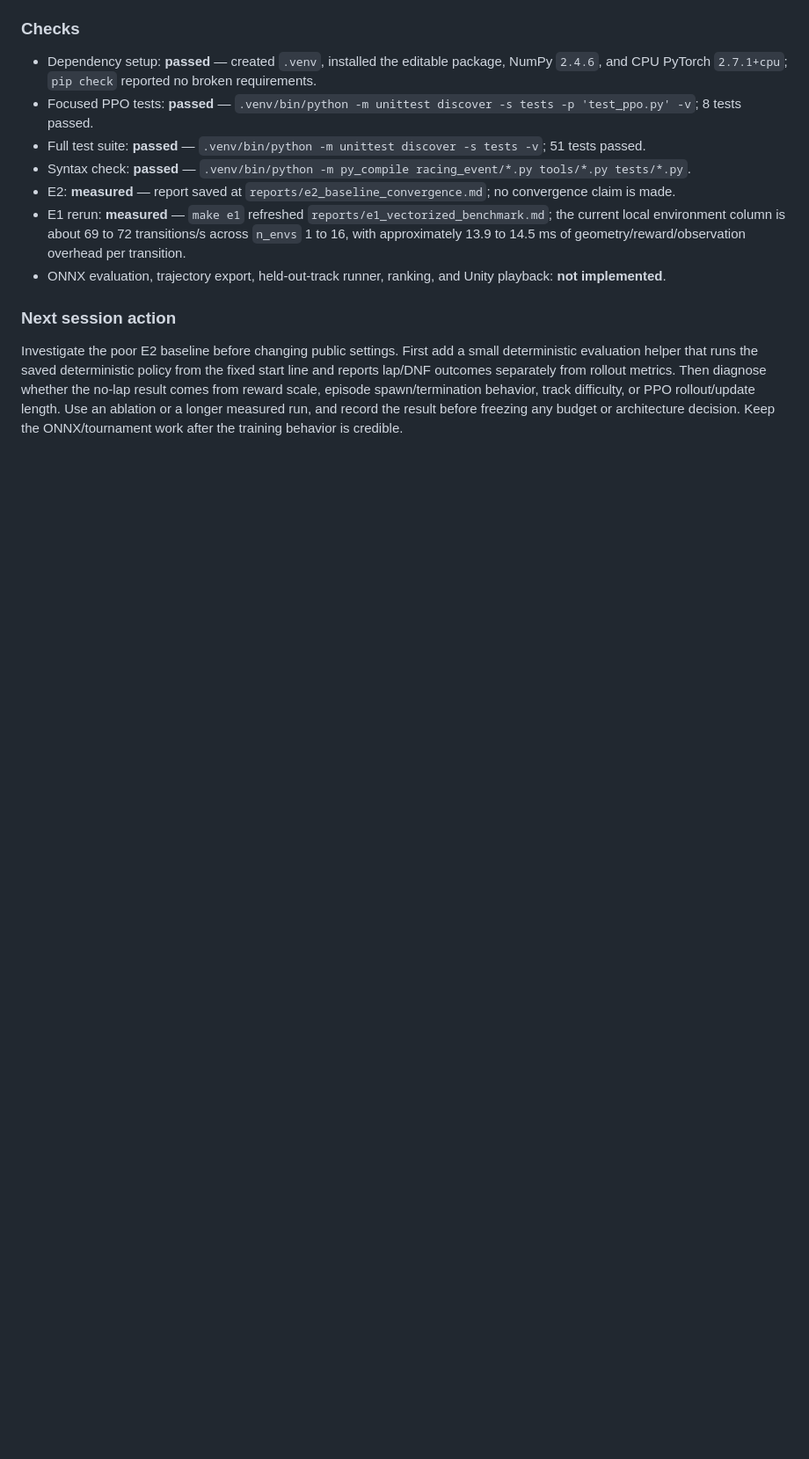
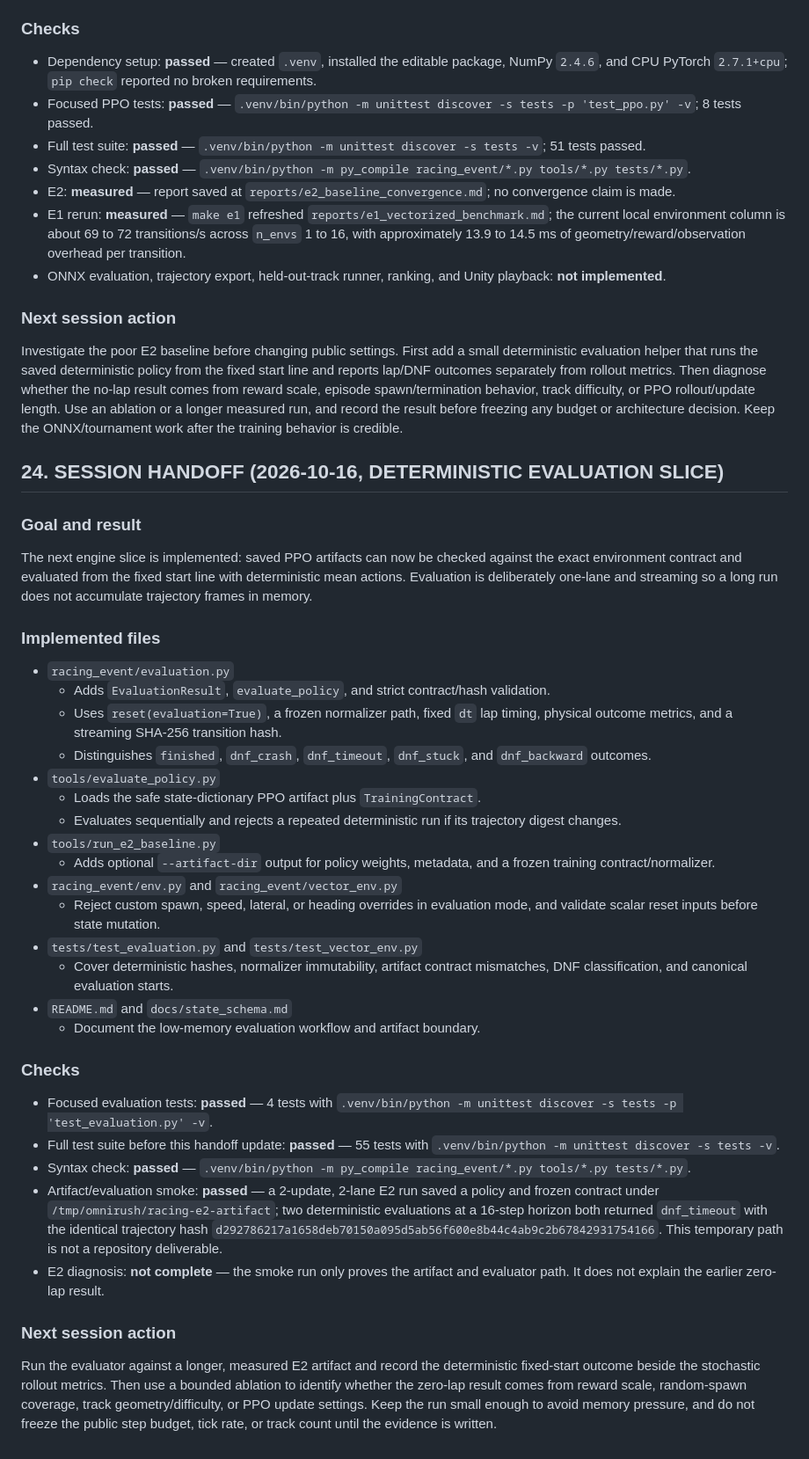
Before and after one commit to VedMakes/Synapse, a Markdown page: RACING_EVENT_Agent_Handoff.md, the part around the change. Shown at 88% size. Rendered like a GitHub page; blank space fills up the shorter version.

Commit message:
docs: record deterministic evaluation handoff

```diff
--- a/RACING_EVENT_Agent_Handoff.md
+++ b/RACING_EVENT_Agent_Handoff.md
@@ -1110,3 +1110,62 @@ episode spawn/termination behavior, track difficulty, or PPO rollout/update
 length. Use an ablation or a longer measured run, and record the result before
 freezing any budget or architecture decision. Keep the ONNX/tournament work
 after the training behavior is credible.
+
+## 24. SESSION HANDOFF (2026-10-16, DETERMINISTIC EVALUATION SLICE)
+
+### Goal and result
+
+The next engine slice is implemented: saved PPO artifacts can now be checked
+against the exact environment contract and evaluated from the fixed start line
+with deterministic mean actions. Evaluation is deliberately one-lane and
+streaming so a long run does not accumulate trajectory frames in memory.
+
+### Implemented files
+
+- `racing_event/evaluation.py`
+  - Adds `EvaluationResult`, `evaluate_policy`, and strict contract/hash
+    validation.
+  - Uses `reset(evaluation=True)`, a frozen normalizer path, fixed `dt` lap
+    timing, physical outcome metrics, and a streaming SHA-256 transition hash.
+  - Distinguishes `finished`, `dnf_crash`, `dnf_timeout`, `dnf_stuck`, and
+    `dnf_backward` outcomes.
+- `tools/evaluate_policy.py`
+  - Loads the safe state-dictionary PPO artifact plus `TrainingContract`.
+  - Evaluates sequentially and rejects a repeated deterministic run if its
+    trajectory digest changes.
+- `tools/run_e2_baseline.py`
+  - Adds optional `--artifact-dir` output for policy weights, metadata, and a
+    frozen training contract/normalizer.
+- `racing_event/env.py` and `racing_event/vector_env.py`
+  - Reject custom spawn, speed, lateral, or heading overrides in evaluation
+    mode, and validate scalar reset inputs before state mutation.
+- `tests/test_evaluation.py` and `tests/test_vector_env.py`
+  - Cover deterministic hashes, normalizer immutability, artifact contract
+    mismatches, DNF classification, and canonical evaluation starts.
+- `README.md` and `docs/state_schema.md`
+  - Document the low-memory evaluation workflow and artifact boundary.
+
+### Checks
+
+- Focused evaluation tests: **passed** — 4 tests with
+  `.venv/bin/python -m unittest discover -s tests -p 'test_evaluation.py' -v`.
+- Full test suite before this handoff update: **passed** — 55 tests with
+  `.venv/bin/python -m unittest discover -s tests -v`.
+- Syntax check: **passed** — `.venv/bin/python -m py_compile racing_event/*.py tools/*.py tests/*.py`.
+- Artifact/evaluation smoke: **passed** — a 2-update, 2-lane E2 run saved a
+  policy and frozen contract under `/tmp/omnirush/racing-e2-artifact`; two
+  deterministic evaluations at a 16-step horizon both returned
+  `dnf_timeout` with the identical trajectory hash
+  `d292786217a1658deb70150a095d5ab56f600e8b44c4ab9c2b67842931754166`.
+  This temporary path is not a repository deliverable.
+- E2 diagnosis: **not complete** — the smoke run only proves the artifact and
+  evaluator path. It does not explain the earlier zero-lap result.
+
+### Next session action
+
+Run the evaluator against a longer, measured E2 artifact and record the
+deterministic fixed-start outcome beside the stochastic rollout metrics. Then
+use a bounded ablation to identify whether the zero-lap result comes from
+reward scale, random-spawn coverage, track geometry/difficulty, or PPO update
+settings. Keep the run small enough to avoid memory pressure, and do not freeze
+the public step budget, tick rate, or track count until the evidence is written.
```
